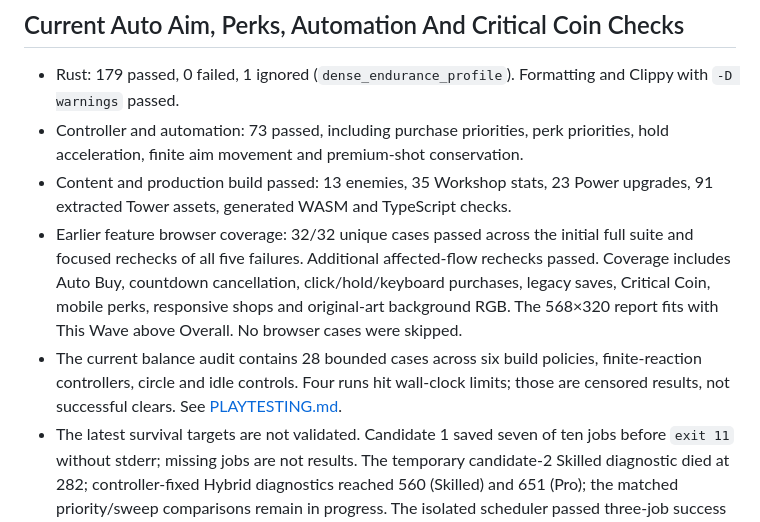
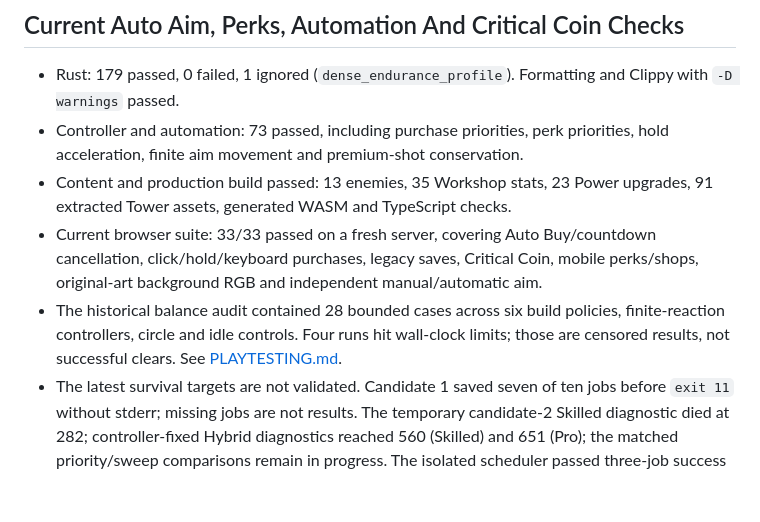
Before and after one commit to TmRxJD/towerium, a Markdown page: VALIDATION.md, the part around the change. Drawn GitHub-style; blank space fills up the shorter version.

Commit message:
Record final browser validation

```diff
--- a/VALIDATION.md
+++ b/VALIDATION.md
@@ -7,8 +7,8 @@ Recorded 2026-10-05. Current checks cover Auto Aim, perks, automation and Critic
 - Rust: 179 passed, 0 failed, 1 ignored (`dense_endurance_profile`). Formatting and Clippy with `-D warnings` passed.
 - Controller and automation: 73 passed, including purchase priorities, perk priorities, hold acceleration, finite aim movement and premium-shot conservation.
 - Content and production build passed: 13 enemies, 35 Workshop stats, 23 Power upgrades, 91 extracted Tower assets, generated WASM and TypeScript checks.
-- Earlier feature browser coverage: 32/32 unique cases passed across the initial full suite and focused rechecks of all five failures. Additional affected-flow rechecks passed. Coverage includes Auto Buy, countdown cancellation, click/hold/keyboard purchases, legacy saves, Critical Coin, mobile perks, responsive shops and original-art background RGB. The 568×320 report fits with This Wave above Overall. No browser cases were skipped.
-- The current balance audit contains 28 bounded cases across six build policies, finite-reaction controllers, circle and idle controls. Four runs hit wall-clock limits; those are censored results, not successful clears. See [PLAYTESTING.md](PLAYTESTING.md).
+- Current browser suite: 33/33 passed on a fresh server, covering Auto Buy/countdown cancellation, click/hold/keyboard purchases, legacy saves, Critical Coin, mobile perks/shops, original-art background RGB and independent manual/automatic aim.
+- The historical balance audit contained 28 bounded cases across six build policies, finite-reaction controllers, circle and idle controls. Four runs hit wall-clock limits; those are censored results, not successful clears. See [PLAYTESTING.md](PLAYTESTING.md).
 - The latest survival targets are not validated. Candidate 1 saved seven of ten jobs before `exit 11` without stderr; missing jobs are not results. The temporary candidate-2 Skilled diagnostic died at 282; controller-fixed Hybrid diagnostics reached 560 (Skilled) and 651 (Pro); the matched priority/sweep comparisons remain in progress. The isolated scheduler passed three-job success and intentional-error contract checks. Release deployments are recorded by the GitHub Pages workflow; human survival targets remain unverified.
 
 ## Historical Automated Checks
```
